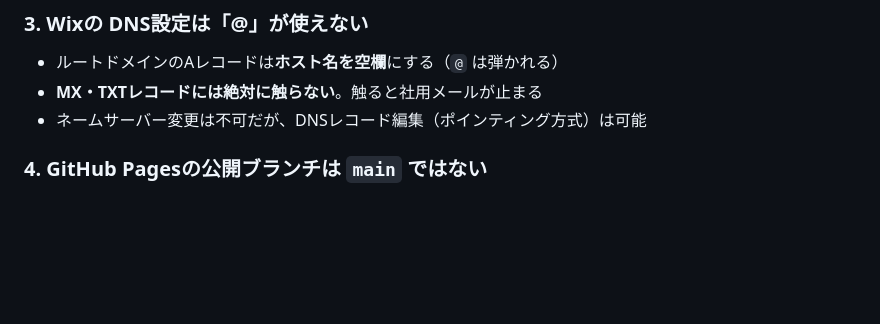
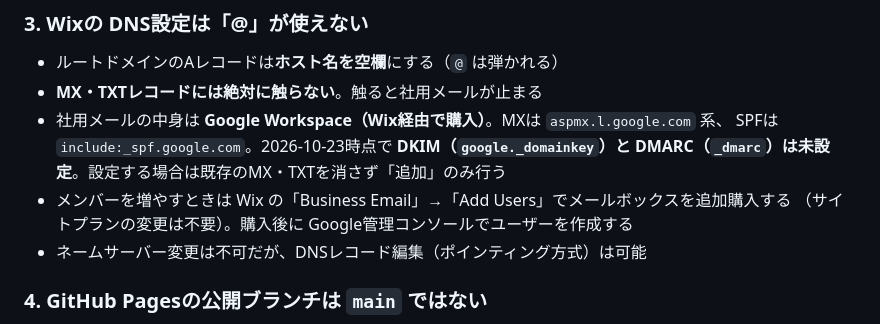
Before and after one commit to kpi1109gm-dot/lostoros-website, a Markdown page: CLAUDE.md, the part around the change. Rendered like a GitHub page; blank space fills up the shorter version.

Commit message:
引き継ぎ書に社用メール（Google Workspace）の構成とメンバー追加方法を追記
Co-Authored-By: Claude Opus 5.5 <noreply@anthropic.com>
Claude-Session: https://claude.ai/code/session_01Th5aEkt3xwEPDbxV4J7hzt

```diff
--- a/CLAUDE.md
+++ b/CLAUDE.md
@@ -444,6 +444,11 @@ HERO →「WHY PARTNER WITH LOSTOROS」(5項目) → 「PARTNERSHIP EXAMPLES」(
 
 - ルートドメインのAレコードは**ホスト名を空欄**にする（`@` は弾かれる）
 - **MX・TXTレコードには絶対に触らない**。触ると社用メールが止まる
+- 社用メールの中身は **Google Workspace（Wix経由で購入）**。MXは `aspmx.l.google.com` 系、
+  SPFは `include:_spf.google.com`。2026-10-23時点で **DKIM（`google._domainkey`）と
+  DMARC（`_dmarc`）は未設定**。設定する場合は既存のMX・TXTを消さず「追加」のみ行う
+- メンバーを増やすときは Wix の「Business Email」→「Add Users」でメールボックスを追加購入する
+  （サイトプランの変更は不要）。購入後に Google管理コンソールでユーザーを作成する
 - ネームサーバー変更は不可だが、DNSレコード編集（ポインティング方式）は可能
 
 ### 4. GitHub Pagesの公開ブランチは `main` ではない
```
